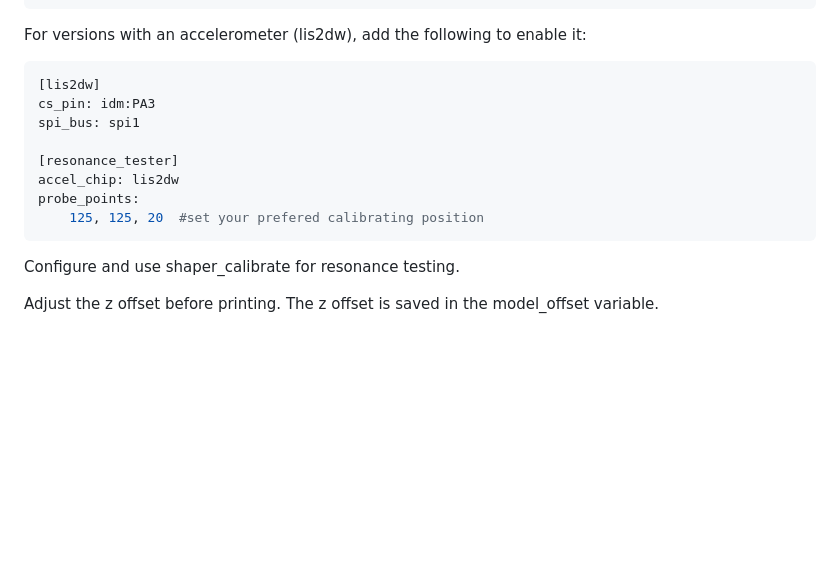
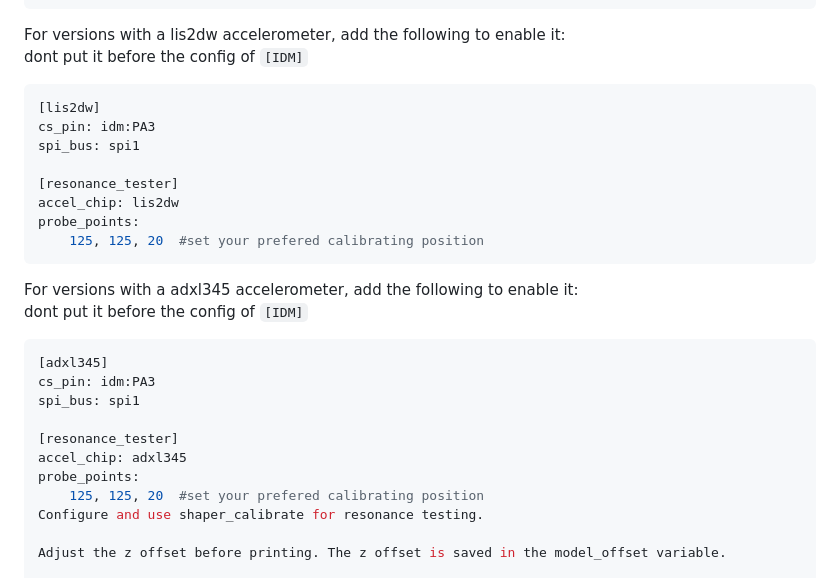
Before and after one commit to NBTPXX/idm-documents, a Markdown page: English Documents/main document.md, the part around the change. GitHub-like rendering; blank space fills up the shorter version.

````diff
--- a/English Documents/main document.md
+++ b/English Documents/main document.md
@@ -165,7 +165,8 @@ info_tags:
   desc=idm
 ```
 
-For versions with an accelerometer (lis2dw), add the following to enable it:
+For versions with a lis2dw accelerometer, add the following to enable it:
+dont put it before the config of `[IDM]`
 ```ini
 [lis2dw]
 cs_pin: idm:PA3
@@ -176,6 +177,17 @@ accel_chip: lis2dw
 probe_points:
     125, 125, 20  #set your prefered calibrating position
 ```
+For versions with a adxl345 accelerometer, add the following to enable it:
+dont put it before the config of `[IDM]`
+```ini
+[adxl345]
+cs_pin: idm:PA3
+spi_bus: spi1
+
+[resonance_tester]
+accel_chip: adxl345
+probe_points:
+    125, 125, 20  #set your prefered calibrating position
 Configure and use shaper_calibrate for resonance testing.
 
 Adjust the z offset before printing. The z offset is saved in the model_offset variable.
````
Also changed, not shown: 中文教程/教程.md (+14 -1 lines).
